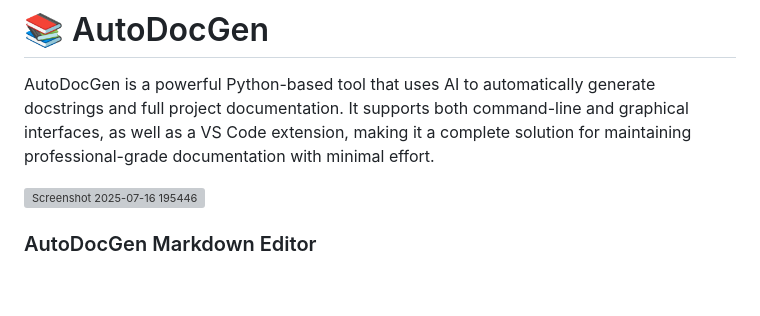
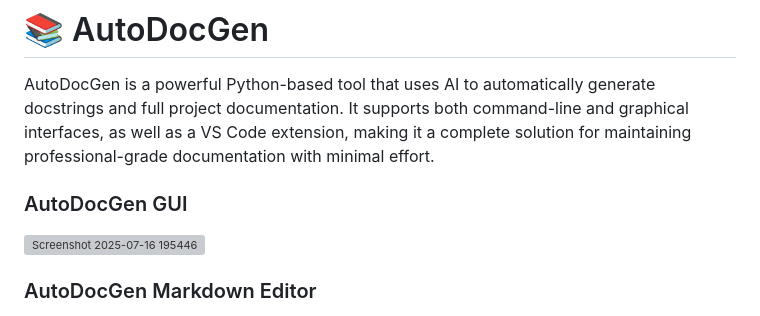
Before and after one commit to chirag-agrawal24/autodocgen, a Markdown page: README.md, the part around the change. GitHub-like rendering; blank space fills up the shorter version; grey boxes are pictures that could not be loaded.

```diff
--- a/README.md
+++ b/README.md
@@ -1,7 +1,7 @@
 # 📚 AutoDocGen
 
 AutoDocGen is a powerful Python-based tool that uses AI to automatically generate docstrings and full project documentation. It supports both command-line and graphical interfaces, as well as a VS Code extension, making it a complete solution for maintaining professional-grade documentation with minimal effort.
-
+### AutoDocGen GUI
 <img width="1912" height="1013" alt="Screenshot 2025-07-16 195446" src="https://github.com/user-attachments/assets/3f3256b8-b3fb-43c8-ac0b-3af4108e4d49" />
 
 ### AutoDocGen Markdown Editor
```
